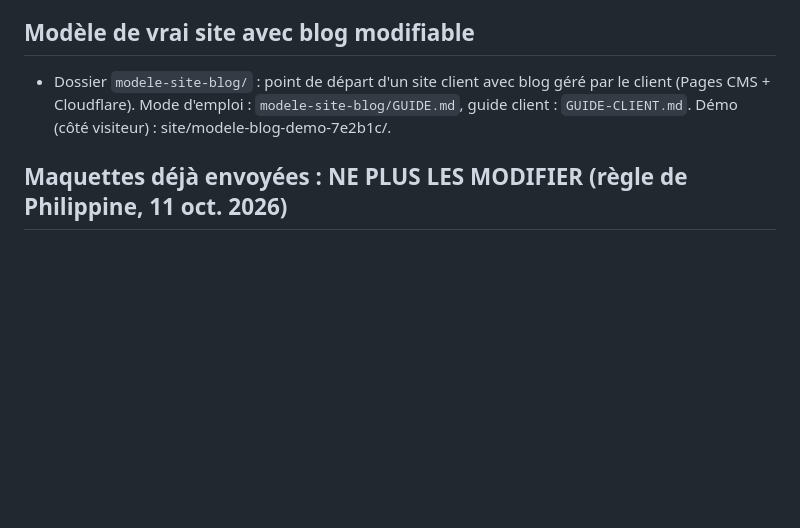
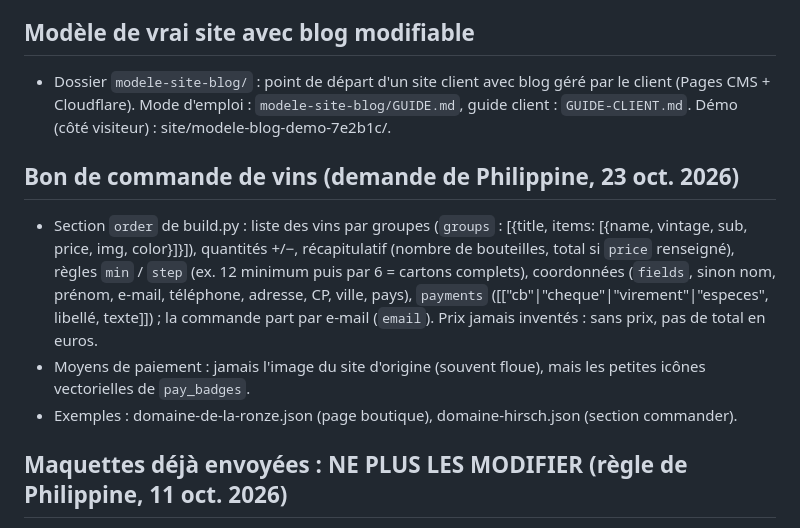
Before and after one commit to philippineburnichon98/maquettes, a Markdown page: README.md, the part around the change. Rendered like a GitHub page; blank space fills up the shorter version.

Commit message:
README : section order (bon de commande)
Co-Authored-By: Claude Opus 5.5 (1M context) <noreply@anthropic.com>
Claude-Session: https://claude.ai/code/session_01Qa5Bqi7uRMnxzSAt7WsA34

```diff
--- a/README.md
+++ b/README.md
@@ -51,6 +51,11 @@ Reprendre TOUTES les images utiles du site d'origine, chacune à l'endroit qui l
 ## Modèle de vrai site avec blog modifiable
 - Dossier `modele-site-blog/` : point de départ d'un site client avec blog géré par le client (Pages CMS + Cloudflare). Mode d'emploi : `modele-site-blog/GUIDE.md`, guide client : `GUIDE-CLIENT.md`. Démo (côté visiteur) : site/modele-blog-demo-7e2b1c/.
 
+## Bon de commande de vins (demande de Philippine, 23 oct. 2026)
+- Section `order` de build.py : liste des vins par groupes (`groups` : [{title, items: [{name, vintage, sub, price, img, color}]}]), quantités +/−, récapitulatif (nombre de bouteilles, total si `price` renseigné), règles `min` / `step` (ex. 12 minimum puis par 6 = cartons complets), coordonnées (`fields`, sinon nom, prénom, e-mail, téléphone, adresse, CP, ville, pays), `payments` ([["cb"|"cheque"|"virement"|"especes", libellé, texte]]) ; la commande part par e-mail (`email`). Prix jamais inventés : sans prix, pas de total en euros.
+- Moyens de paiement : jamais l'image du site d'origine (souvent floue), mais les petites icônes vectorielles de `pay_badges`.
+- Exemples : domaine-de-la-ronze.json (page boutique), domaine-hirsch.json (section commander).
+
 ## Maquettes déjà envoyées : NE PLUS LES MODIFIER (règle de Philippine, 11 oct. 2026)
 - Dès qu'un prospect a le statut « envoye » (ou suivant) dans prospects.csv, sa maquette est figée : le prospect l'a peut-être déjà vue. Ne régénère pas son JSON, ne touche pas à son dossier site/.
 - Quand on régénère toutes les maquettes (`build.py sites/*.json`), exclure celles des prospects envoyés.
```
